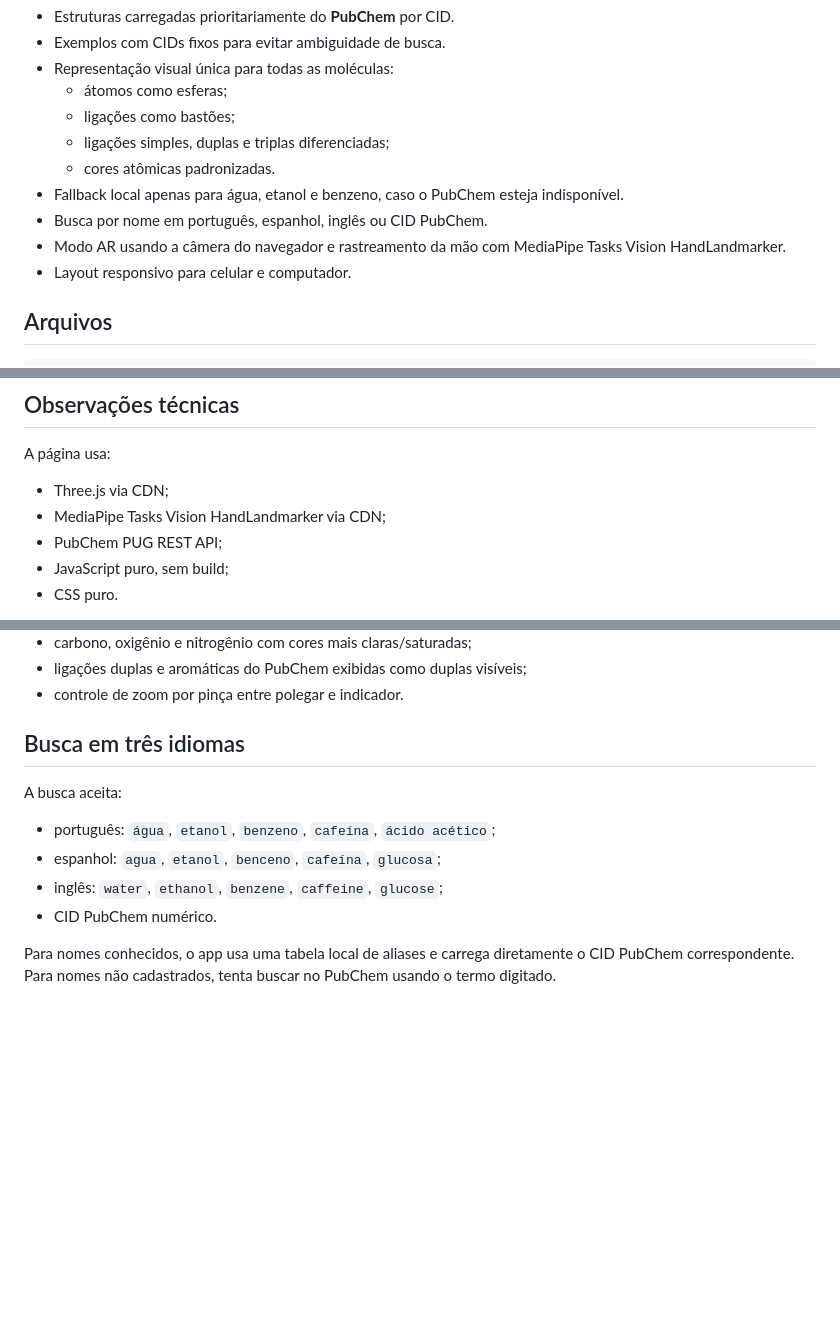
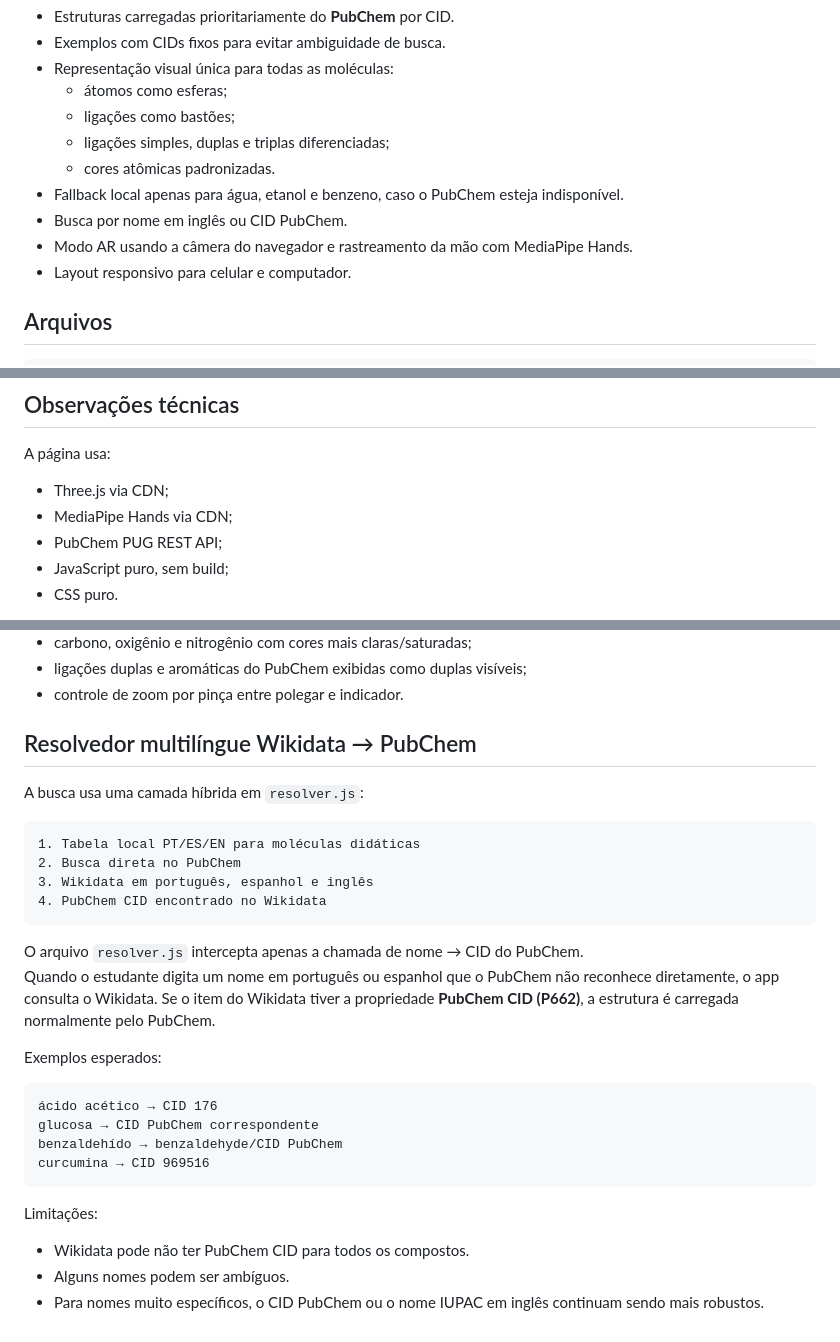
Before and after one commit to arigony/hand_molecule, a Markdown page: README.md, 3 parts joined by grey strips. GitHub-like rendering; blank space fills up the shorter version.

Commit message:
Document Wikidata PubChem resolver

````diff
--- a/README.md
+++ b/README.md
@@ -16,8 +16,8 @@ Esta versão foi organizada para publicação direta no GitHub Pages e padroniza
   - ligações simples, duplas e triplas diferenciadas;
   - cores atômicas padronizadas.
 - Fallback local apenas para água, etanol e benzeno, caso o PubChem esteja indisponível.
-- Busca por nome em português, espanhol, inglês ou CID PubChem.
-- Modo AR usando a câmera do navegador e rastreamento da mão com MediaPipe Tasks Vision HandLandmarker.
+- Busca por nome em inglês ou CID PubChem.
+- Modo AR usando a câmera do navegador e rastreamento da mão com MediaPipe Hands.
 - Layout responsivo para celular e computador.
 
 ## Arquivos
@@ -45,7 +45,7 @@ README.md
 A página usa:
 
 - Three.js via CDN;
-- MediaPipe Tasks Vision HandLandmarker via CDN;
+- MediaPipe Hands via CDN;
 - PubChem PUG REST API;
 - JavaScript puro, sem build;
 - CSS puro.
@@ -139,14 +165,31 @@ Esta revisão melhora a visualização no celular:
 - controle de zoom por pinça entre polegar e indicador.
 
 
-## Busca em três idiomas
+## Resolvedor multilíngue Wikidata → PubChem
 
-A busca aceita:
+A busca usa uma camada híbrida em `resolver.js`:
 
-- português: `água`, `etanol`, `benzeno`, `cafeína`, `ácido acético`;
-- espanhol: `agua`, `etanol`, `benceno`, `cafeína`, `glucosa`;
-- inglês: `water`, `ethanol`, `benzene`, `caffeine`, `glucose`;
-- CID PubChem numérico.
+```text
+1. Tabela local PT/ES/EN para moléculas didáticas
+2. Busca direta no PubChem
+3. Wikidata em português, espanhol e inglês
+4. PubChem CID encontrado no Wikidata
+```
 
-Para nomes conhecidos, o app usa uma tabela local de aliases e carrega diretamente o CID PubChem correspondente.
-Para nomes não cadastrados, tenta buscar no PubChem usando o termo digitado.
+O arquivo `resolver.js` intercepta apenas a chamada de nome → CID do PubChem.
+Quando o estudante digita um nome em português ou espanhol que o PubChem não reconhece diretamente, o app consulta o Wikidata. Se o item do Wikidata tiver a propriedade **PubChem CID (P662)**, a estrutura é carregada normalmente pelo PubChem.
+
+Exemplos esperados:
+
+```text
+ácido acético → CID 176
+glucosa → CID PubChem correspondente
+benzaldehído → benzaldehyde/CID PubChem
+curcumina → CID 969516
+```
+
+Limitações:
+
+- Wikidata pode não ter PubChem CID para todos os compostos.
+- Alguns nomes podem ser ambíguos.
+- Para nomes muito específicos, o CID PubChem ou o nome IUPAC em inglês continuam sendo mais robustos.
````
Also changed, not shown: other parts of README.md (+27 -1 lines).
